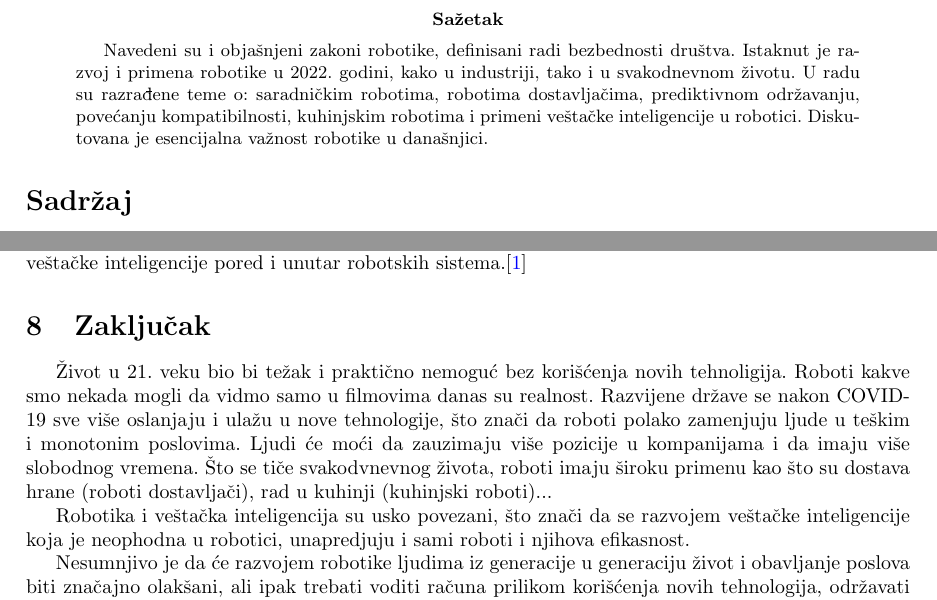
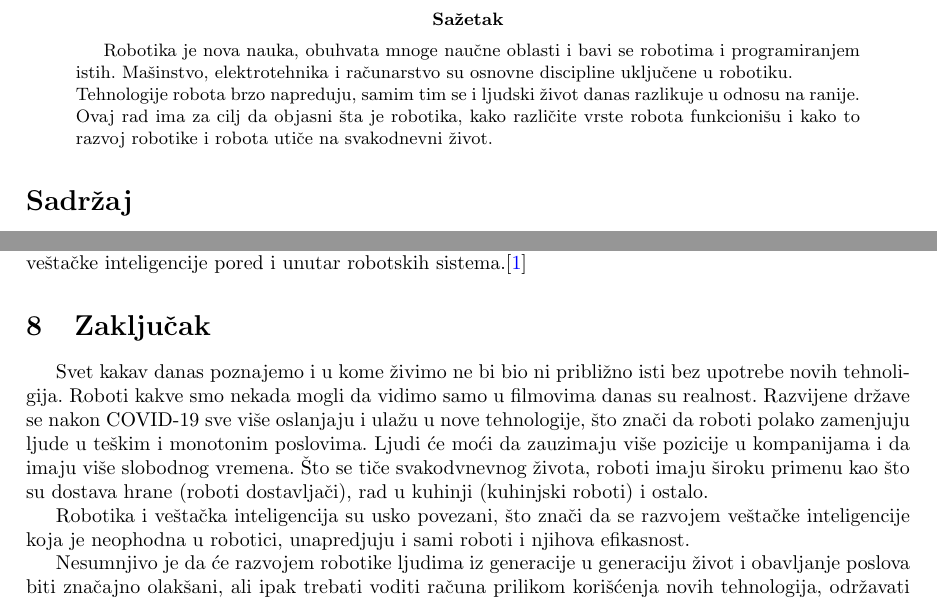
Before and after one commit to MarkoCvijetinovic/-31_TNP2022, a LaTeX paper (main.tex): two parts of pages 2 and 6 of 7, joined at a grey line, cut so that both start at the same text. Compiled offline with pdfLaTeX.

Commit message:
Add files via upload

```diff
--- a/main.tex
+++ b/main.tex
@@ -39,8 +39,11 @@
 	\end{center}
 	\pagebreak
  \begin{abstract}
+ Robotika je nova nauka, obuhvata mnoge naučne oblasti i bavi se robotima i programiranjem istih. Mašinstvo, elektrotehnika i računarstvo su osnovne discipline uključene u robotiku.
+ \\Tehnologije robota brzo napreduju, samim tim se i ljudski život danas razlikuje u odnosu na ranije. Ovaj rad ima za cilj da objasni šta je robotika, kako različite vrste robota funkcionišu i kako to razvoj robotike i robota utiče na svakodnevni život.
 
-      Navedeni su i objašnjeni zakoni robotike, definisani radi bezbednosti društva. Istaknut je razvoj i primena robotike u 2022. godini, kako u industriji, tako i u svakodnevnom životu. U radu su razrađene teme o: saradničkim robotima, robotima dostavljačima, prediktivnom održavanju, povećanju kompatibilnosti, kuhinjskim robotima i primeni veštačke inteligencije u robotici. Diskutovana je esencijalna važnost robotike u današnjici.
+
+
 
  \end{abstract}
 	\tableofcontents
@@ -149,7 +152,7 @@ kreirali pametnu automatizaciju. Procesi kao što su korisnička podrška i upra
 
 
 	\section{Zaključak}
- Život u 21. veku bio bi težak i praktično nemoguć bez korišćenja novih tehnoligija. Roboti kakve smo nekada mogli da vidmo samo u filmovima danas su realnost. Razvijene države se nakon COVID-19 sve više oslanjaju i ulažu u nove tehnologije, što znači da roboti polako zamenjuju ljude u teškim i monotonim poslovima. Ljudi će moći da zauzimaju više pozicije u kompanijama i da imaju više slobodnog vremena. Što se tiče svakodvnevnog života, roboti imaju široku primenu kao što su dostava hrane (roboti dostavljači), rad u kuhinji (kuhinjski roboti)...
+ Svet kakav danas poznajemo i u kome živimo ne bi bio ni približno isti bez upotrebe novih tehnoligija. Roboti kakve smo nekada mogli da vidimo samo u filmovima danas su realnost. Razvijene države se nakon COVID-19 sve više oslanjaju i ulažu u nove tehnologije, što znači da roboti polako zamenjuju ljude u teškim i monotonim poslovima. Ljudi će moći da zauzimaju više pozicije u kompanijama i da imaju više slobodnog vremena. Što se tiče svakodvnevnog života, roboti imaju široku primenu kao što su dostava hrane (roboti dostavljači), rad u kuhinji (kuhinjski roboti) i ostalo.
 
  Robotika i veštačka inteligencija su usko povezani, što znači da se razvojem veštačke inteligencije koja je neophodna u robotici, unapredjuju i sami roboti i njihova efikasnost.
 
```
Also changed, not shown: main.tex (7 more changed lines).
